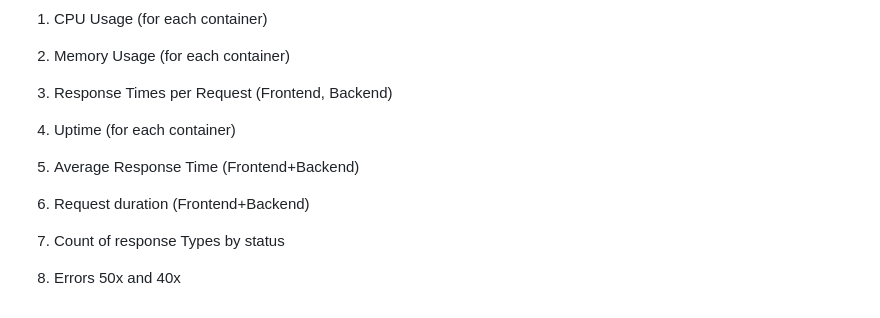
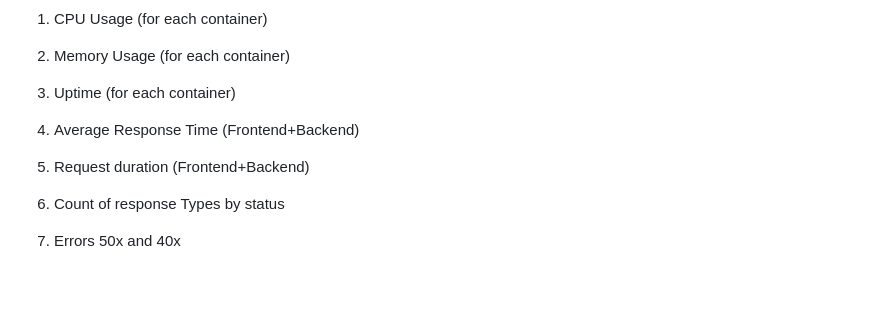
Before and after one commit to li1515/dashboards, a Markdown page: README.md, the part around the change. Rendered like a GitHub page; blank space fills up the shorter version.

```diff
--- a/README.md
+++ b/README.md
@@ -101,14 +101,12 @@ Saturation: CPU usage/ Memory usage. Our services shouls have enough resources t
 
 2. Memory Usage (for each container)
 
-3. Response Times per Request (Frontend, Backend)
+3. Uptime (for each container)
 
-4. Uptime (for each container)
+4. Average Response Time (Frontend+Backend)
 
-5. Average Response Time (Frontend+Backend)
+5. Request duration (Frontend+Backend)
 
-6. Request duration (Frontend+Backend)
-
-7. Count of response Types by status
+6. Count of response Types by status
 
 8. Errors 50x and 40x
```
